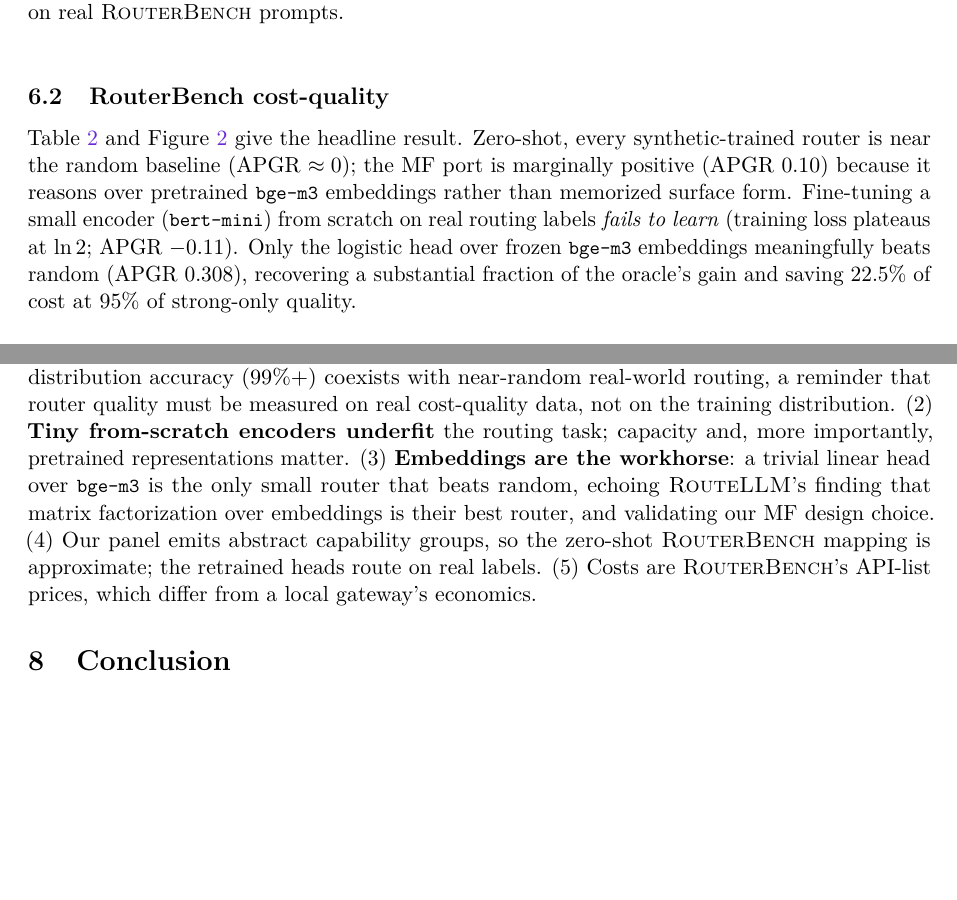
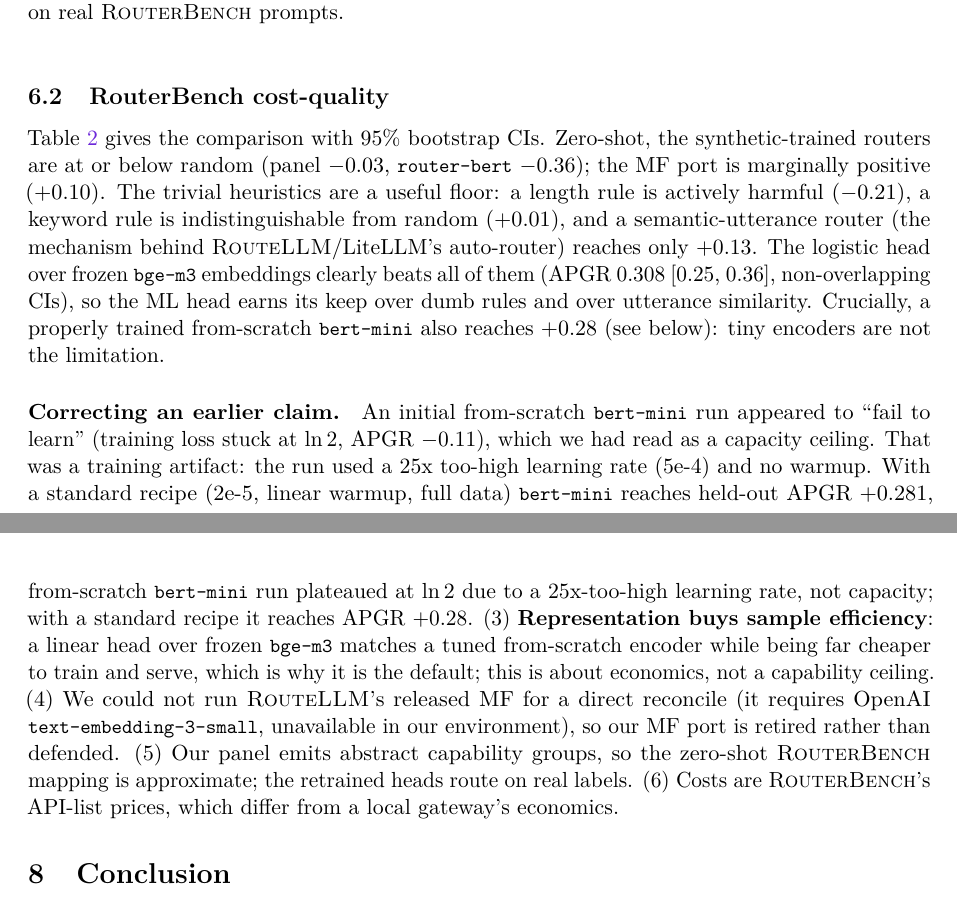
Before and after one commit to seanpoyner/liteforge, a LaTeX paper (docs/paper/liteforge-routing.tex): two parts of pages 4 and 6 of 6 before the commit and two parts of pages 4 and 6 of 7 after it, joined at a grey line, cut so that both start at the same text, the shorter picture padded with empty space. Compiled offline with pdfLaTeX.

Commit message:
paper: corrections from review (bert-mini, baselines+CIs, demote panel, Table 2)
- bert-mini: retract "fails to learn / capacity matters" -> it was a 25x-too-high LR
  artifact; with a standard recipe APGR +0.28 (near the head). Representation buys
  sample efficiency / deployment economics, not a capability ceiling.
- Table 2: add trivial heuristic + semantic-utterance baselines with 95% bootstrap CIs;
  flag Saved% at APGR<=0 as illusory (saves by degrading faster than random).
- Demote the panel and MF port from Contributions to cautionary findings (panel =
  telemetry only; MF retired, reconcile blocked by missing OpenAI embeddings).
- Narrow "synthetic doesn't transfer" to the surface-form generator mismatch.

Claude-pool headline section + abstract reframe pending the real-pool dataset build.

Co-Authored-By: Claude Opus 4.8 (1M context) <noreply@anthropic.com>

```diff
--- a/docs/paper/liteforge-routing.tex
+++ b/docs/paper/liteforge-routing.tex
@@ -216,12 +219,20 @@
 \end{figure}
 
 \subsection{RouterBench cost-quality}
-Table~\ref{tab:rb} and Figure~\ref{fig:cq} give the headline result. Zero-shot, every
-synthetic-trained router is near the random baseline (APGR $\approx 0$); the MF port is
-marginally positive (APGR 0.10) because it reasons over pretrained \code{bge-m3}
-embeddings rather than memorized surface form. Fine-tuning a small encoder
-(\code{bert-mini}) from scratch on real routing labels \emph{fails to learn} (training
-loss plateaus at $\ln 2$; APGR $-0.11$). Only the logistic head over frozen
-\code{bge-m3} embeddings meaningfully beats random (APGR \ROUTEREMBAPGR), recovering a
-substantial fraction of the oracle's gain and saving \ROUTEREMBSAVED\% of cost at 95\%
-of strong-only quality.
+Table~\ref{tab:rb} gives the comparison with 95\% bootstrap CIs. Zero-shot, the
+synthetic-trained routers are at or below random (panel $-0.03$, \code{router-bert}
+$-0.36$); the MF port is marginally positive ($+0.10$). The trivial heuristics are a
+useful floor: a length rule is actively harmful ($-0.21$), a keyword rule is
+indistinguishable from random ($+0.01$), and a semantic-utterance router (the
+mechanism behind \rl{}/LiteLLM's auto-router) reaches only $+0.13$. The logistic head
+over frozen \code{bge-m3} embeddings clearly beats all of them (APGR
+\ROUTEREMBAPGR{} [0.25, 0.36], non-overlapping CIs), so the ML head earns its keep
+over dumb rules and over utterance similarity. Crucially, a properly trained
+from-scratch \code{bert-mini} also reaches $+0.28$ (see below): tiny encoders are not
+the limitation.
+
+\paragraph{Correcting an earlier claim.} An initial from-scratch \code{bert-mini} run
+appeared to ``fail to learn'' (training loss stuck at $\ln 2$, APGR $-0.11$), which we
+had read as a capacity ceiling. That was a training artifact: the run used a 25x
+too-high learning rate (5e-4) and no warmup. With a standard recipe (2e-5, linear
+warmup, full data) \code{bert-mini} reaches held-out APGR $+0.281$, essentially
@@ -280,13 +302,3 @@
 $\approx$0.3\,s, down from 5--8\,s when the model cold-loads.
 
 \section{Discussion and Limitations}
-The study is deliberately self-critical. (1) \textbf{Synthetic data does not transfer}:
-high in-distribution accuracy (99\%+) coexists with near-random real-world routing,
-a reminder that router quality must be measured on real cost-quality data, not on the
-training distribution. (2) \textbf{Tiny from-scratch encoders underfit} the routing
-task; capacity and, more importantly, pretrained representations matter. (3)
-\textbf{Embeddings are the workhorse}: a trivial linear head over \code{bge-m3} is the
-only small router that beats random, echoing \rl{}'s finding that matrix factorization
-over embeddings is their best router, and validating our MF design choice. (4) Our
-panel emits abstract capability groups, so the zero-shot \rb{} mapping is approximate;
-the retrained heads route on real labels. (5) Costs are \rb{}'s API-list prices, which
@@ -293,3 +311,14 @@
+transfer.'' (2) \textbf{Tiny encoders are not the limitation}: our first from-scratch
+\code{bert-mini} run plateaued at $\ln 2$ due to a 25x-too-high learning rate, not
+capacity; with a standard recipe it reaches APGR $+0.28$. (3) \textbf{Representation
+buys sample efficiency}: a linear head over frozen \code{bge-m3} matches a tuned
+from-scratch encoder while being far cheaper to train and serve, which is why it is the
+default; this is about economics, not a capability ceiling. (4) We could not run
+\rl{}'s released MF for a direct reconcile (it requires OpenAI
+\code{text-embedding-3-small}, unavailable in our environment), so our MF port is
+retired rather than defended. (5) Our panel emits abstract capability groups, so the
+zero-shot \rb{} mapping is approximate; the retrained heads route on real labels. (6)
+Costs are \rb{}'s API-list prices, which
 differ from a local gateway's economics.
 
 \section{Conclusion}
```
Also changed, not shown: docs/paper/liteforge-routing.pdf, docs/paper/liteforge-routing.tex (52 more changed lines), 1 other file.
